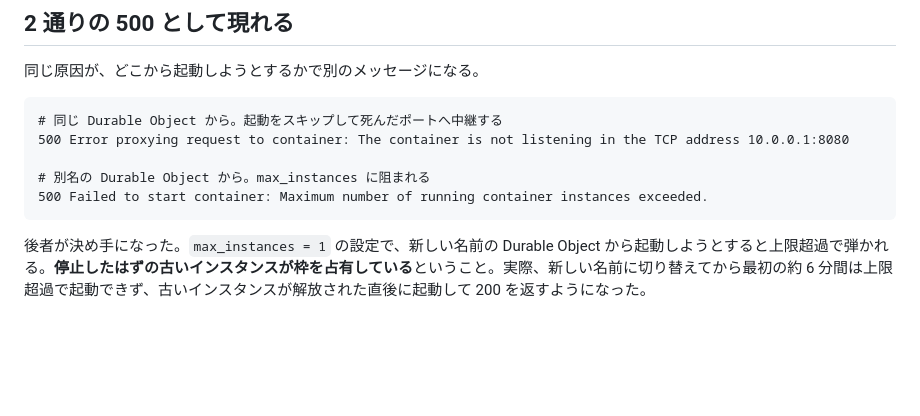
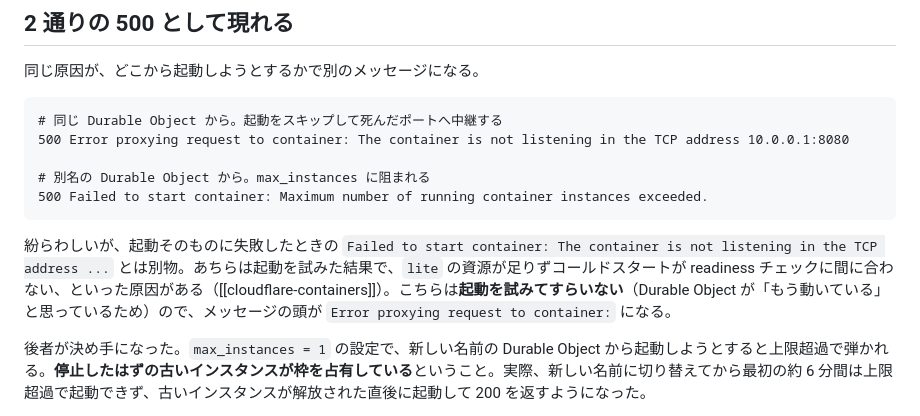
Before and after one commit to kfly8/notes, a Markdown page: notes/cloudflare-containers-stuck-running-slot.md, the part around the change. GitHub-like rendering; blank space fills up the shorter version.

Commit message:
起動失敗の 500 と、枠を握られたままの 500 の違いを書き足す
Co-Authored-By: Claude Opus 5 (1M context) <noreply@anthropic.com>
Claude-Session: https://claude.ai/code/session_01WqpSzjRDbPxXPDZJkizDAt

````diff
--- a/notes/cloudflare-containers-stuck-running-slot.md
+++ b/notes/cloudflare-containers-stuck-running-slot.md
@@ -22,6 +22,8 @@ Cloudflare Containers のインスタンスが、アイドル停止したあと
 # 別名の Durable Object から。max_instances に阻まれる
 500 Failed to start container: Maximum number of running container instances exceeded.
 ```
+
+紛らわしいが、起動そのものに失敗したときの `Failed to start container: The container is not listening in the TCP address ...` とは別物。あちらは起動を試みた結果で、`lite` の資源が足りずコールドスタートが readiness チェックに間に合わない、といった原因がある（[[cloudflare-containers]]）。こちらは**起動を試みてすらいない**（Durable Object が「もう動いている」と思っているため）ので、メッセージの頭が `Error proxying request to container:` になる。
 
 後者が決め手になった。`max_instances = 1` の設定で、新しい名前の Durable Object から起動しようとすると上限超過で弾かれる。**停止したはずの古いインスタンスが枠を占有している**ということ。実際、新しい名前に切り替えてから最初の約 6 分間は上限超過で起動できず、古いインスタンスが解放された直後に起動して 200 を返すようになった。
 
````
